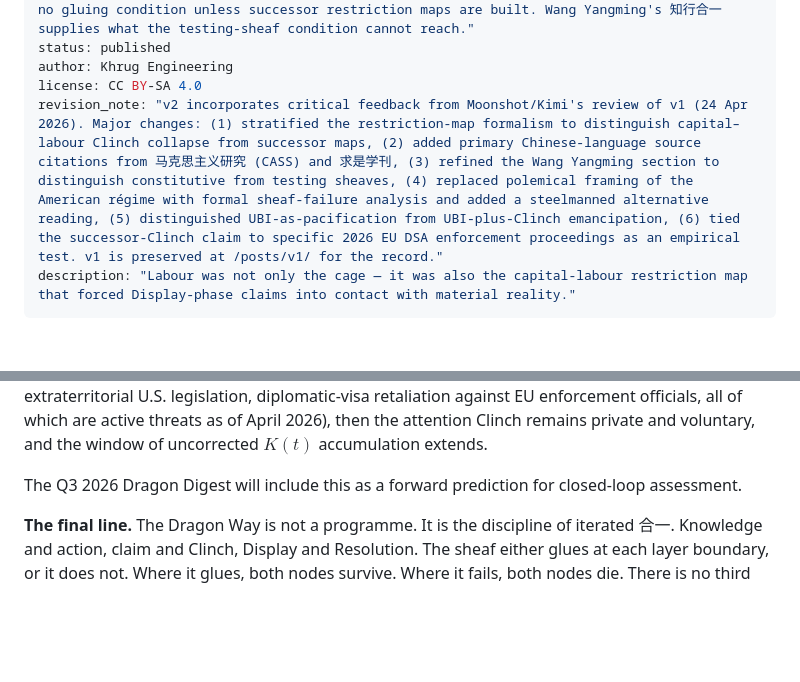
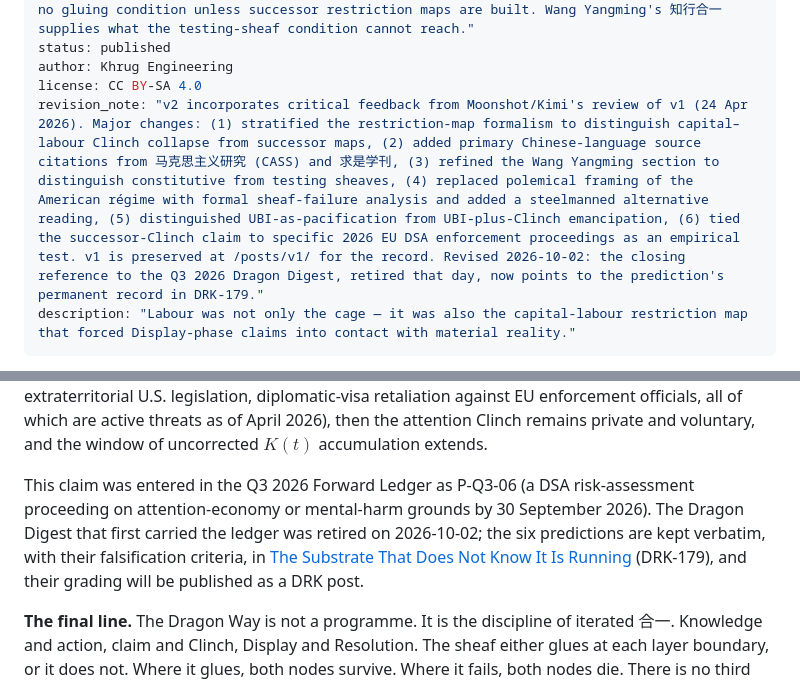
Before and after one commit to Khrug/draken.info, a Markdown page: posts/2026-04-24-zhixing-heyi-honest-referee.md, 2 parts joined by grey strips. GitHub-like rendering; blank space fills up the shorter version.

```diff
--- a/posts/2026-04-24-zhixing-heyi-honest-referee.md
+++ b/posts/2026-04-24-zhixing-heyi-honest-referee.md
@@ -11,7 +11,7 @@ excerpt: "Labour was not only the cage — it was also the capital-labour restri
 status: published
 author: Khrug Engineering
 license: CC BY-SA 4.0
-revision_note: "v2 incorporates critical feedback from Moonshot/Kimi's review of v1 (24 Apr 2026). Major changes: (1) stratified the restriction-map formalism to distinguish capital–labour Clinch collapse from successor maps, (2) added primary Chinese-language source citations from 马克思主义研究 (CASS) and 求是学刊, (3) refined the Wang Yangming section to distinguish constitutive from testing sheaves, (4) replaced polemical framing of the American régime with formal sheaf-failure analysis and added a steelmanned alternative reading, (5) distinguished UBI-as-pacification from UBI-plus-Clinch emancipation, (6) tied the successor-Clinch claim to specific 2026 EU DSA enforcement proceedings as an empirical test. v1 is preserved at /posts/v1/ for the record."
+revision_note: "v2 incorporates critical feedback from Moonshot/Kimi's review of v1 (24 Apr 2026). Major changes: (1) stratified the restriction-map formalism to distinguish capital–labour Clinch collapse from successor maps, (2) added primary Chinese-language source citations from 马克思主义研究 (CASS) and 求是学刊, (3) refined the Wang Yangming section to distinguish constitutive from testing sheaves, (4) replaced polemical framing of the American régime with formal sheaf-failure analysis and added a steelmanned alternative reading, (5) distinguished UBI-as-pacification from UBI-plus-Clinch emancipation, (6) tied the successor-Clinch claim to specific 2026 EU DSA enforcement proceedings as an empirical test. v1 is preserved at /posts/v1/ for the record. Revised 2026-10-02: the closing reference to the Q3 2026 Dragon Digest, retired that day, now points to the prediction's permanent record in DRK-179."
 description: "Labour was not only the cage — it was also the capital-labour restriction map that forced Display-phase claims into contact with material reality."
 ---
 
@@ -182,7 +182,7 @@ The observable data points at the time of writing (24 April 2026):
 
 The claim committed to by this post, in falsifiable form: if DSA enforcement continues through Q3 2026 and produces enforceable behavioural modification of VLOPs at the mandated-feature level, then a state-imposed attention-economy restriction map $\rho^{\text{attention}}_{L13 \to L11}$ has begun to materialise, and the argument of this post has empirical support. If DSA enforcement stalls, is overturned, or is rendered inoperative by retaliatory action from other jurisdictions (U.S. diplomatic pressure, extraterritorial U.S. legislation, diplomatic-visa retaliation against EU enforcement officials, all of which are active threats as of April 2026), then the attention Clinch remains private and voluntary, and the window of uncorrected $K(t)$ accumulation extends.
 
-The Q3 2026 Dragon Digest will include this as a forward prediction for closed-loop assessment.
+This claim was entered in the Q3 2026 Forward Ledger as P-Q3-06 (a DSA risk-assessment proceeding on attention-economy or mental-harm grounds by 30 September 2026). The Dragon Digest that first carried the ledger was retired on 2026-10-02; the six predictions are kept verbatim, with their falsification criteria, in [The Substrate That Does Not Know It Is Running](/posts/the-substrate-that-does-not-know/) (DRK-179), and their grading will be published as a DRK post.
 
 **The final line.** The Dragon Way is not a programme. It is the discipline of iterated 合一. Knowledge and action, claim and Clinch, Display and Resolution. The sheaf either glues at each layer boundary, or it does not. Where it glues, both nodes survive. Where it fails, both nodes die. There is no third option.
 
```
Also changed, not shown: other parts of posts/2026-04-24-zhixing-heyi-honest-referee.md (+1 -1 lines), posts/2026-09-25-the-substrate-that-does-not-know.md (+9 -1 lines).
